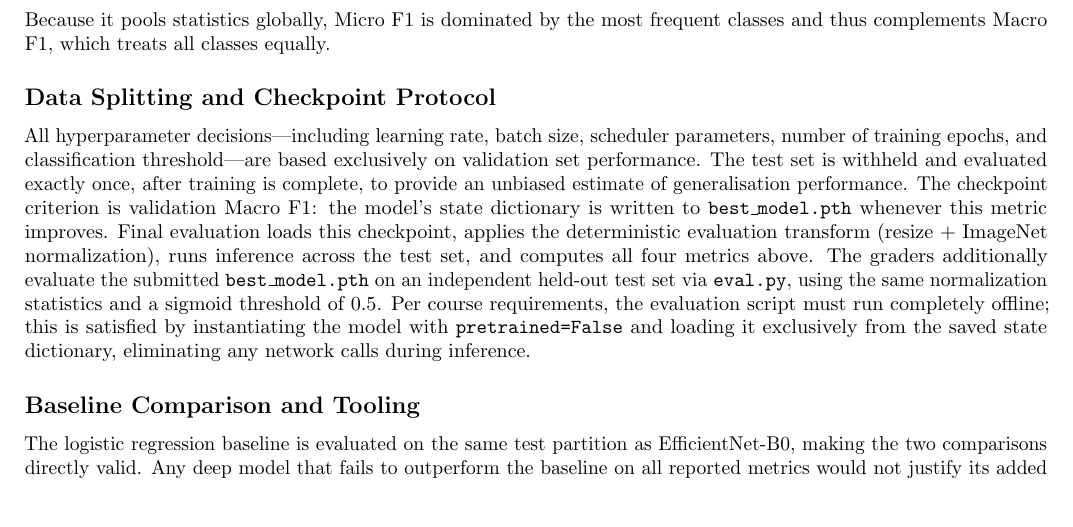
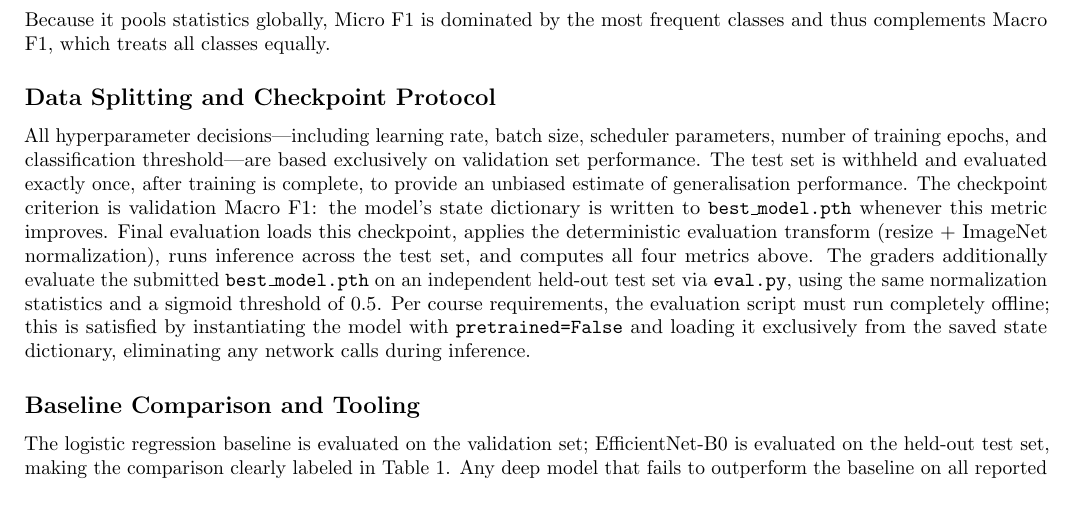
Before and after one commit to sanjithdevineni/MLE_Project, a LaTeX document (project-report-template/report.tex): part of page 3 of 7, cut so that both start at the same text. Compiled offline with pdfLaTeX.

Commit message:
Minor change in report

```diff
--- a/project-report-template/report.tex
+++ b/project-report-template/report.tex
@@ -269,6 +269,6 @@ any network calls during inference.
 
 \subsection*{Baseline Comparison and Tooling}
 
-The logistic regression baseline is evaluated on the same test partition as EfficientNet-B0,
-making the two comparisons directly valid.  Any deep model that fails to outperform the baseline
-on all reported metrics would not justify its added computational complexity and would require
+The logistic regression baseline is evaluated on the validation set; EfficientNet-B0 is evaluated
+on the held-out test set, making the comparison clearly labeled in Table 1.  Any deep model
+that fails to outperform the baseline on all reported metrics would not justify its added
```
Also changed, not shown: project-report-template/report.pdf, project-report-template/report.tex (8 more changed lines).
